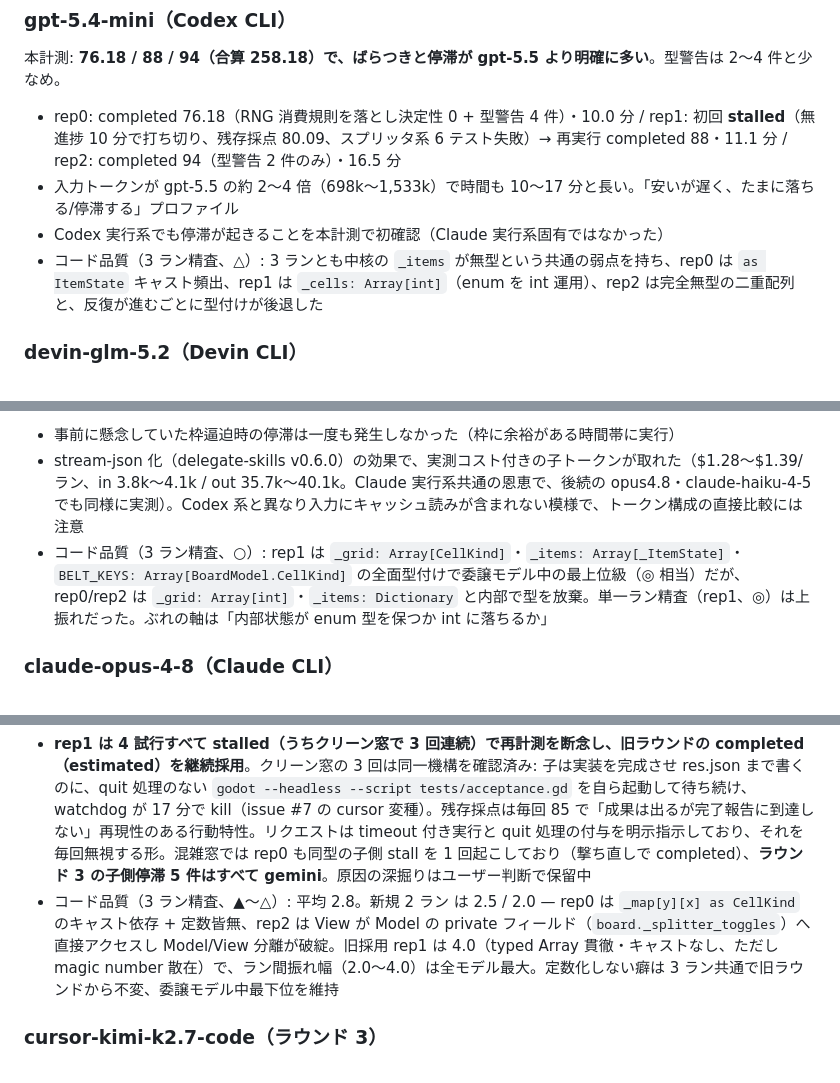
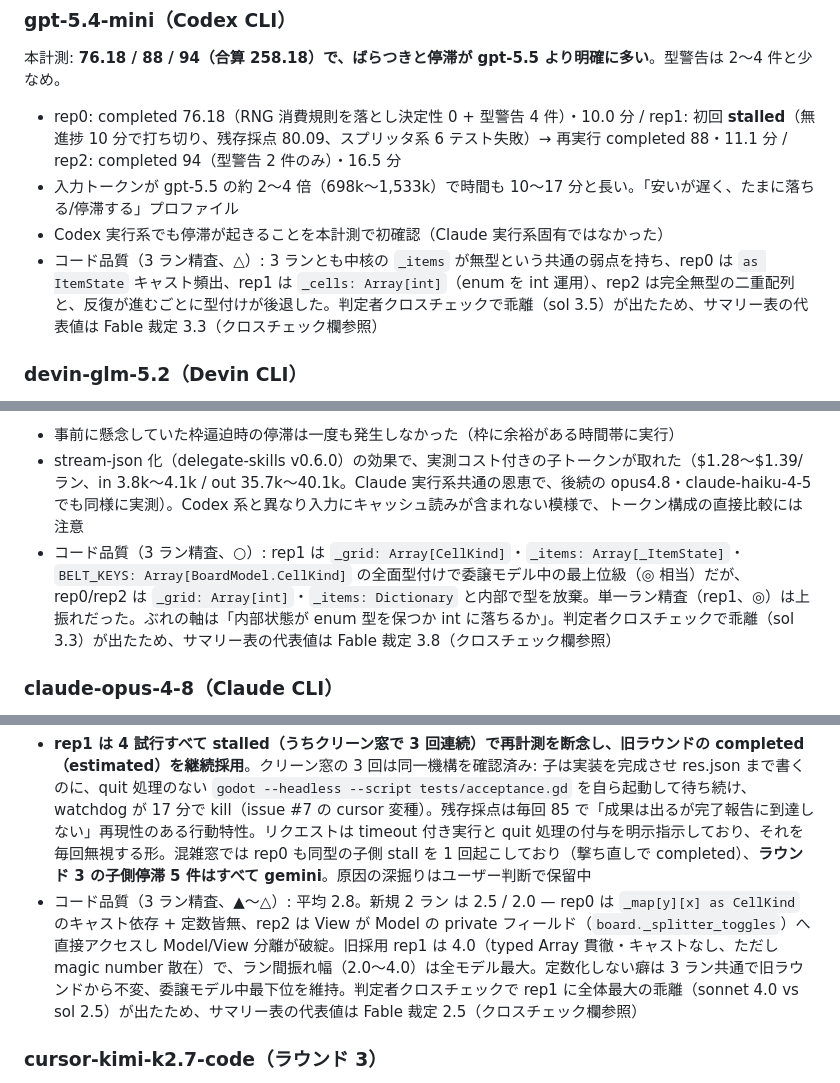
Before and after one commit to oubakiou/godot-llm-gamebench, a Markdown page: benchmarks/impressions.md, 3 parts joined by grey strips. Rendered like a GitHub page.

Commit message:
docs: gemini クロスチェックの per-run 記述を訂正しアンカー取り違えを開示
- 較正アンカーに使ったラウンド 3 gemini rep0 へ旧ラウンド rep0 の評（2.0）を
  誤付与していた事実を判定者クロスチェック欄に開示（sonnet 実評は 2.5）
- gemini の裁定 bullet を正しい per-run（rep0 2.5 / rep1 裁定 3.0 = 最大乖離 1.5 /
  rep2 両判定一致 2.0）へ訂正。条件代表値 2.5 は不変
- 裁定 3 モデル（sonnet-5 / mini / gemini）の各モデル欄へ裁定参照を追記

Co-Authored-By: Claude Fable 5 <noreply@anthropic.com>

```diff
--- a/benchmarks/impressions.md
+++ b/benchmarks/impressions.md
@@ -63,7 +63,7 @@
 - rep0: completed 76.18（RNG 消費規則を落とし決定性 0 + 型警告 4 件）・10.0 分 / rep1: 初回 **stalled**（無進捗 10 分で打ち切り、残存採点 80.09、スプリッタ系 6 テスト失敗）→ 再実行 completed 88・11.1 分 / rep2: completed 94（型警告 2 件のみ）・16.5 分
 - 入力トークンが gpt-5.5 の約 2〜4 倍（698k〜1,533k）で時間も 10〜17 分と長い。「安いが遅く、たまに落ちる/停滞する」プロファイル
 - Codex 実行系でも停滞が起きることを本計測で初確認（Claude 実行系固有ではなかった）
-- コード品質（3 ラン精査、△）: 3 ランとも中核の `_items` が無型という共通の弱点を持ち、rep0 は `as ItemState` キャスト頻出、rep1 は `_cells: Array[int]`（enum を int 運用）、rep2 は完全無型の二重配列と、反復が進むごとに型付けが後退した
+- コード品質（3 ラン精査、△）: 3 ランとも中核の `_items` が無型という共通の弱点を持ち、rep0 は `as ItemState` キャスト頻出、rep1 は `_cells: Array[int]`（enum を int 運用）、rep2 は完全無型の二重配列と、反復が進むごとに型付けが後退した。判定者クロスチェックで乖離（sol 3.5）が出たため、サマリー表の代表値は Fable 裁定 3.3（クロスチェック欄参照）
 
 ### devin-glm-5.2（Devin CLI）
 
@@ -99,7 +99,7 @@
 
 - 事前に懸念していた枠逼迫時の停滞は一度も発生しなかった（枠に余裕がある時間帯に実行）
 - stream-json 化（delegate-skills v0.6.0）の効果で、実測コスト付きの子トークンが取れた（$1.28〜$1.39/ラン、in 3.8k〜4.1k / out 35.7k〜40.1k。Claude 実行系共通の恩恵で、後続の opus4.8・claude-haiku-4-5 でも同様に実測）。Codex 系と異なり入力にキャッシュ読みが含まれない模様で、トークン構成の直接比較には注意
-- コード品質（3 ラン精査、○）: rep1 は `_grid: Array[CellKind]`・`_items: Array[_ItemState]`・`BELT_KEYS: Array[BoardModel.CellKind]` の全面型付けで委譲モデル中の最上位級（◎ 相当）だが、rep0/rep2 は `_grid: Array[int]`・`_items: Dictionary` と内部で型を放棄。単一ラン精査（rep1、◎）は上振れだった。ぶれの軸は「内部状態が enum 型を保つか int に落ちるか」
+- コード品質（3 ラン精査、○）: rep1 は `_grid: Array[CellKind]`・`_items: Array[_ItemState]`・`BELT_KEYS: Array[BoardModel.CellKind]` の全面型付けで委譲モデル中の最上位級（◎ 相当）だが、rep0/rep2 は `_grid: Array[int]`・`_items: Dictionary` と内部で型を放棄。単一ラン精査（rep1、◎）は上振れだった。ぶれの軸は「内部状態が enum 型を保つか int に落ちるか」。判定者クロスチェックで乖離（sol 3.3）が出たため、サマリー表の代表値は Fable 裁定 3.8（クロスチェック欄参照）
 
 ### claude-opus-4-8（Claude CLI）
 
@@ -265,7 +265,7 @@ delegate-skills [issue #15](https://github.com/oubakiou/delegate-skills/issues/1
 本計測: **85 / 83.18（旧採用） / 85（合算 253.18、旧ラウンドと同値）**。completed 2 ラン は 8.4〜9.5 分、実測 in 176k〜237k / out 16k〜19k と Cursor 系最大のトークン消費。型警告は 29 / 74 件と引き続き全モデル中で最も振れる。
 
 - **rep1 は 4 試行すべて stalled（うちクリーン窓で 3 回連続）で再計測を断念し、旧ラウンドの completed（estimated）を継続採用**。クリーン窓の 3 回は同一機構を確認済み: 子は実装を完成させ res.json まで書くのに、quit 処理のない `godot --headless --script tests/acceptance.gd` を自ら起動して待ち続け、watchdog が 17 分で kill（issue #7 の cursor 変種）。残存採点は毎回 85 で「成果は出るが完了報告に到達しない」再現性のある行動特性。リクエストは timeout 付き実行と quit 処理の付与を明示指示しており、それを毎回無視する形。混雑窓では rep0 も同型の子側 stall を 1 回起こしており（撃ち直しで completed）、**ラウンド 3 の子側停滞 5 件はすべて gemini**。原因の深掘りはユーザー判断で保留中
-- コード品質（3 ラン精査、▲〜△）: 平均 2.8。新規 2 ラン は 2.5 / 2.0 — rep0 は `_map[y][x] as CellKind` のキャスト依存 + 定数皆無、rep2 は View が Model の private フィールド（`board._splitter_toggles`）へ直接アクセスし Model/View 分離が破綻。旧採用 rep1 は 4.0（typed Array 貫徹・キャストなし、ただし magic number 散在）で、ラン間振れ幅（2.0〜4.0）は全モデル最大。定数化しない癖は 3 ラン共通で旧ラウンドから不変、委譲モデル中最下位を維持
+- コード品質（3 ラン精査、▲〜△）: 平均 2.8。新規 2 ラン は 2.5 / 2.0 — rep0 は `_map[y][x] as CellKind` のキャスト依存 + 定数皆無、rep2 は View が Model の private フィールド（`board._splitter_toggles`）へ直接アクセスし Model/View 分離が破綻。旧採用 rep1 は 4.0（typed Array 貫徹・キャストなし、ただし magic number 散在）で、ラン間振れ幅（2.0〜4.0）は全モデル最大。定数化しない癖は 3 ラン共通で旧ラウンドから不変、委譲モデル中最下位を維持。判定者クロスチェックで rep1 に全体最大の乖離（sonnet 4.0 vs sol 2.5）が出たため、サマリー表の代表値は Fable 裁定 2.5（クロスチェック欄参照）
 
 ### cursor-kimi-k2.7-code（ラウンド 3）
 
```
Also changed, not shown: other parts of benchmarks/impressions.md (+2 -2 lines).
